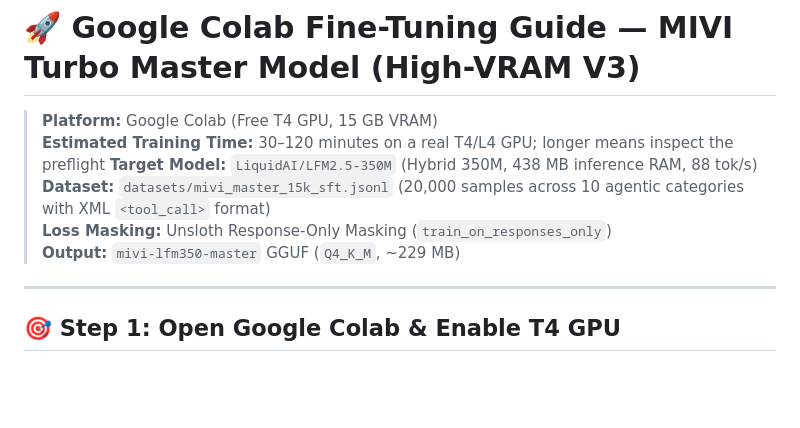
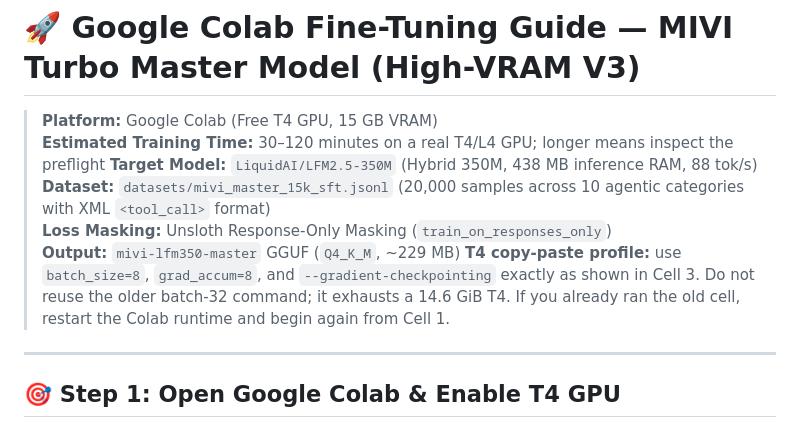
Before and after one commit to aswin402/mivi-v2, a Markdown page: docs/COLAB_TRAINING_GUIDE.md, the part around the change. Drawn GitHub-style; blank space fills up the shorter version.

Commit message:
docs: clarify T4 copy-paste training profile

```diff
--- a/docs/COLAB_TRAINING_GUIDE.md
+++ b/docs/COLAB_TRAINING_GUIDE.md
@@ -6,6 +6,7 @@
 > **Dataset:** `datasets/mivi_master_15k_sft.jsonl` (20,000 samples across 10 agentic categories with XML `<tool_call>` format)
 > **Loss Masking:** Unsloth Response-Only Masking (`train_on_responses_only`)
 > **Output:** `mivi-lfm350-master` GGUF (`Q4_K_M`, ~229 MB)
+> **T4 copy-paste profile:** use `batch_size=8`, `grad_accum=8`, and `--gradient-checkpointing` exactly as shown in Cell 3. Do not reuse the older batch-32 command; it exhausts a 14.6 GiB T4. If you already ran the old cell, restart the Colab runtime and begin again from Cell 1.
 
 ---
 
```
Also changed, not shown: docs/LFM350_MASTER_TRAINING.md (+1 -0 lines).
